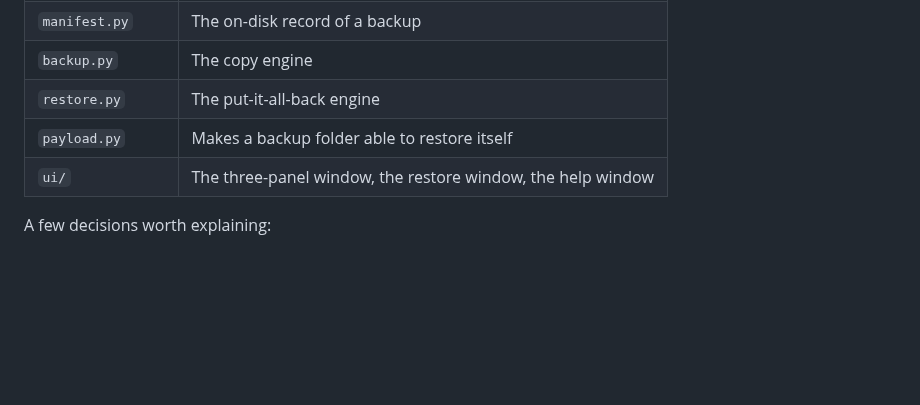
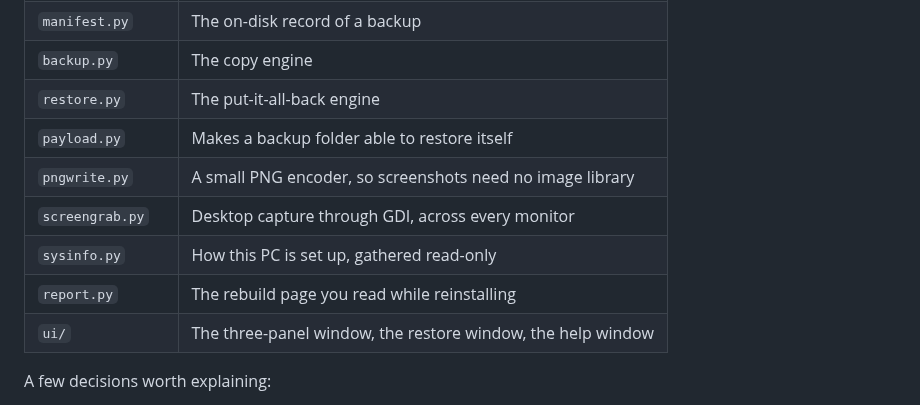
Before and after one commit to joshno01-sudo/Fenix5ive, a Markdown page: FenixVault/README.md, the part around one of its changes. Rendered like a GitHub page; blank space fills up the shorter version.

```diff
--- a/FenixVault/README.md
+++ b/FenixVault/README.md
@@ -140,6 +193,10 @@ tested without a display.
 | `backup.py` | The copy engine |
 | `restore.py` | The put-it-all-back engine |
 | `payload.py` | Makes a backup folder able to restore itself |
+| `pngwrite.py` | A small PNG encoder, so screenshots need no image library |
+| `screengrab.py` | Desktop capture through GDI, across every monitor |
+| `sysinfo.py` | How this PC is set up, gathered read-only |
+| `report.py` | The rebuild page you read while reinstalling |
 | `ui/` | The three-panel window, the restore window, the help window |
 
 A few decisions worth explaining:
```
Also changed, not shown: other parts of FenixVault/README.md (+62 -9 lines), FenixVault/docs/screenshot-main.png, FenixVault/docs/screenshot-rebuild-report.png (added), 16 other files.
